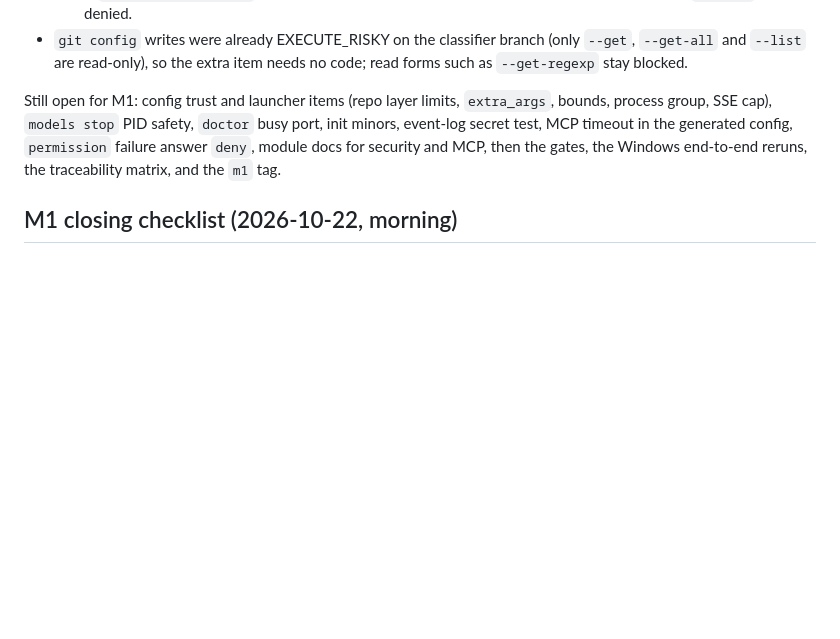
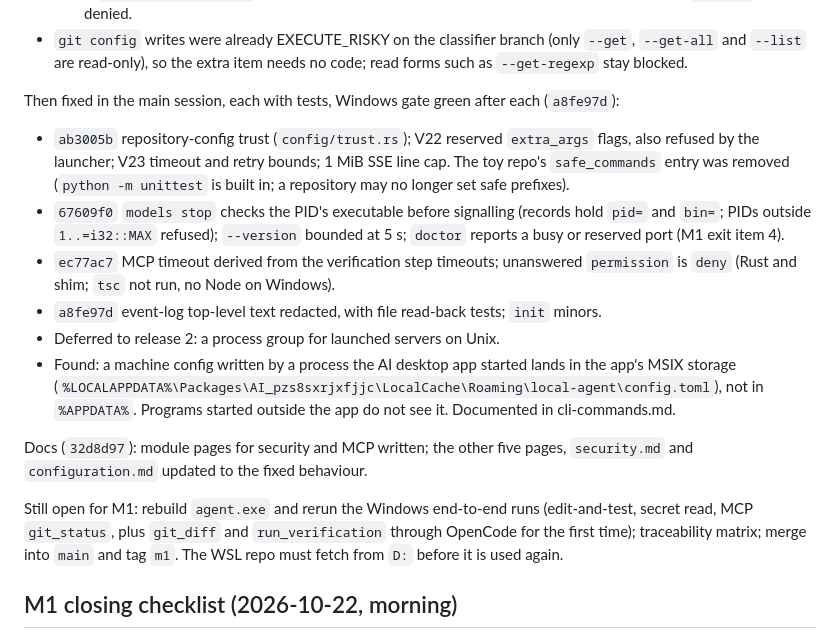
Before and after one commit to kushagrathisside/bridle, a Markdown page: docs/progress.md, the part around the change. Rendered like a GitHub page; blank space fills up the shorter version.

Commit message:
docs(progress): review fixes done on Windows; what is left for M1
Co-authored-by: trickybutshruti <trickybutshruti@users.noreply.github.com>

```diff
--- a/docs/progress.md
+++ b/docs/progress.md
@@ -27,10 +27,27 @@ Merged and verified on Windows (fmt, clippy and all 11 test suites pass, `fbbce0
 - `git config` writes were already EXECUTE_RISKY on the classifier branch (only `--get`, `--get-all` and
   `--list` are read-only), so the extra item needs no code; read forms such as `--get-regexp` stay blocked.
 
-Still open for M1: config trust and launcher items (repo layer limits, `extra_args`, bounds, process group,
-SSE cap), `models stop` PID safety, `doctor` busy port, init minors, event-log secret test, MCP timeout in the
-generated config, `permission` failure answer `deny`, module docs for security and MCP, then the gates, the
-Windows end-to-end reruns, the traceability matrix, and the `m1` tag.
+Then fixed in the main session, each with tests, Windows gate green after each (`a8fe97d`):
+- `ab3005b` repository-config trust (`config/trust.rs`); V22 reserved `extra_args` flags, also refused by the
+  launcher; V23 timeout and retry bounds; 1 MiB SSE line cap. The toy repo's `safe_commands` entry was removed
+  (`python -m unittest` is built in; a repository may no longer set safe prefixes).
+- `67609f0` `models stop` checks the PID's executable before signalling (records hold `pid=` and `bin=`;
+  PIDs outside `1..=i32::MAX` refused); `--version` bounded at 5 s; `doctor` reports a busy or reserved port
+  (M1 exit item 4).
+- `ec77ac7` MCP timeout derived from the verification step timeouts; unanswered `permission` is `deny` (Rust and
+  shim; `tsc` not run, no Node on Windows).
+- `a8fe97d` event-log top-level text redacted, with file read-back tests; `init` minors.
+- Deferred to release 2: a process group for launched servers on Unix.
+- Found: a machine config written by a process the AI desktop app started lands in the app's MSIX
+  storage (`%LOCALAPPDATA%\Packages\AI_pzs8sxrjxfjjc\LocalCache\Roaming\local-agent\config.toml`), not in
+  `%APPDATA%`. Programs started outside the app do not see it. Documented in cli-commands.md.
+
+Docs (`32d8d97`): module pages for security and MCP written; the other five pages, `security.md` and
+`configuration.md` updated to the fixed behaviour.
+
+Still open for M1: rebuild `agent.exe` and rerun the Windows end-to-end runs (edit-and-test, secret read, MCP
+`git_status`, plus `git_diff` and `run_verification` through OpenCode for the first time); traceability
+matrix; merge into `main` and tag `m1`. The WSL repo must fetch from `D:` before it is used again.
 
 ## M1 closing checklist (2026-10-22, morning)
 
```
